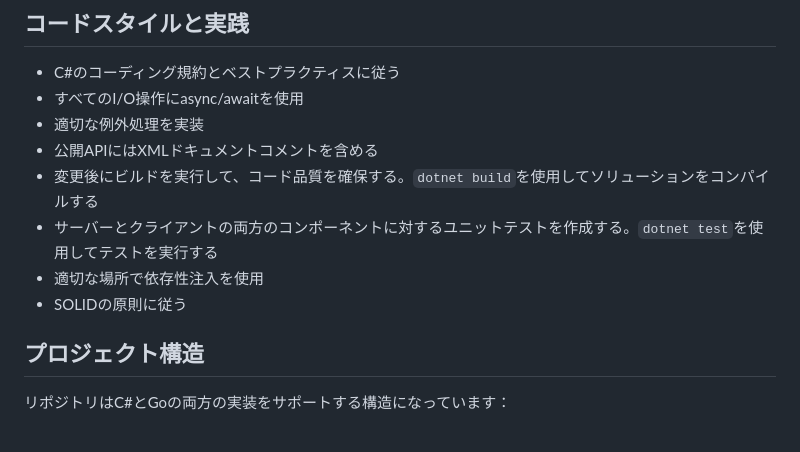
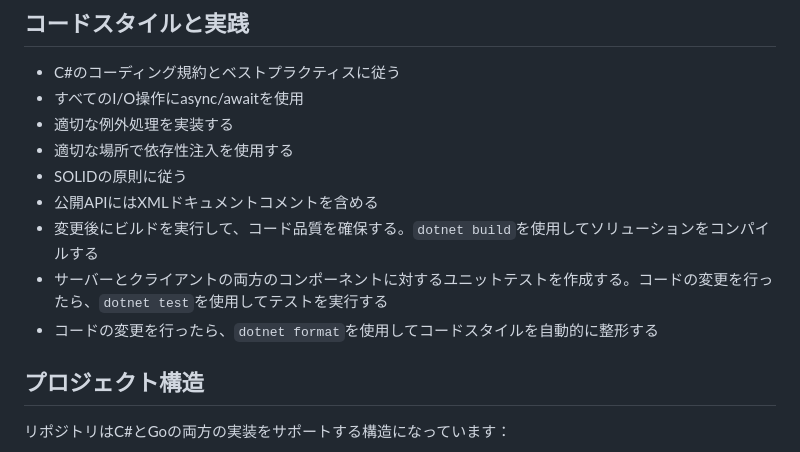
Before and after one commit to guitarrapc/InMemoryServerClient, a Markdown page: .github/copilot-instructions.md, the part around the change printed below. Rendered like a GitHub page.

Commit message:
chore: update instruction

```diff
--- a/.github/copilot-instructions.md
+++ b/.github/copilot-instructions.md
@@ -31,12 +31,13 @@ AIとのすべてのやり取りは日本語で行います。説明、コメン
 
 - C#のコーディング規約とベストプラクティスに従う
 - すべてのI/O操作にasync/awaitを使用
-- 適切な例外処理を実装
+- 適切な例外処理を実装する
+- 適切な場所で依存性注入を使用する
+- SOLIDの原則に従う
 - 公開APIにはXMLドキュメントコメントを含める
 - 変更後にビルドを実行して、コード品質を確保する。`dotnet build`を使用してソリューションをコンパイルする
-- サーバーとクライアントの両方のコンポーネントに対するユニットテストを作成する。`dotnet test`を使用してテストを実行する
-- 適切な場所で依存性注入を使用
-- SOLIDの原則に従う
+- サーバーとクライアントの両方のコンポーネントに対するユニットテストを作成する。コードの変更を行ったら、`dotnet test`を使用してテストを実行する
+- コードの変更を行ったら、`dotnet format`を使用してコードスタイルを自動的に整形する
 
 ## プロジェクト構造
 
```
Also changed, not shown: other parts of .github/copilot-instructions.md (+1 -0 lines).
